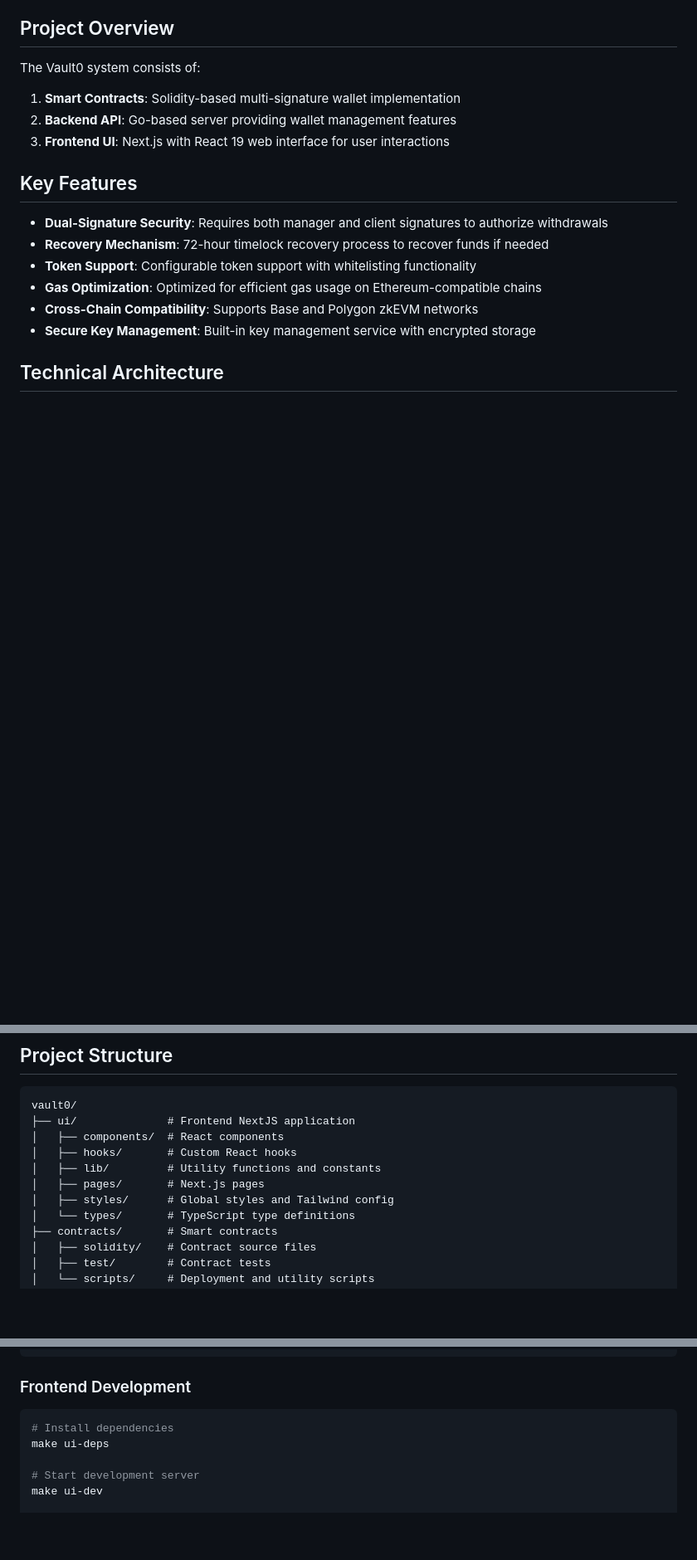
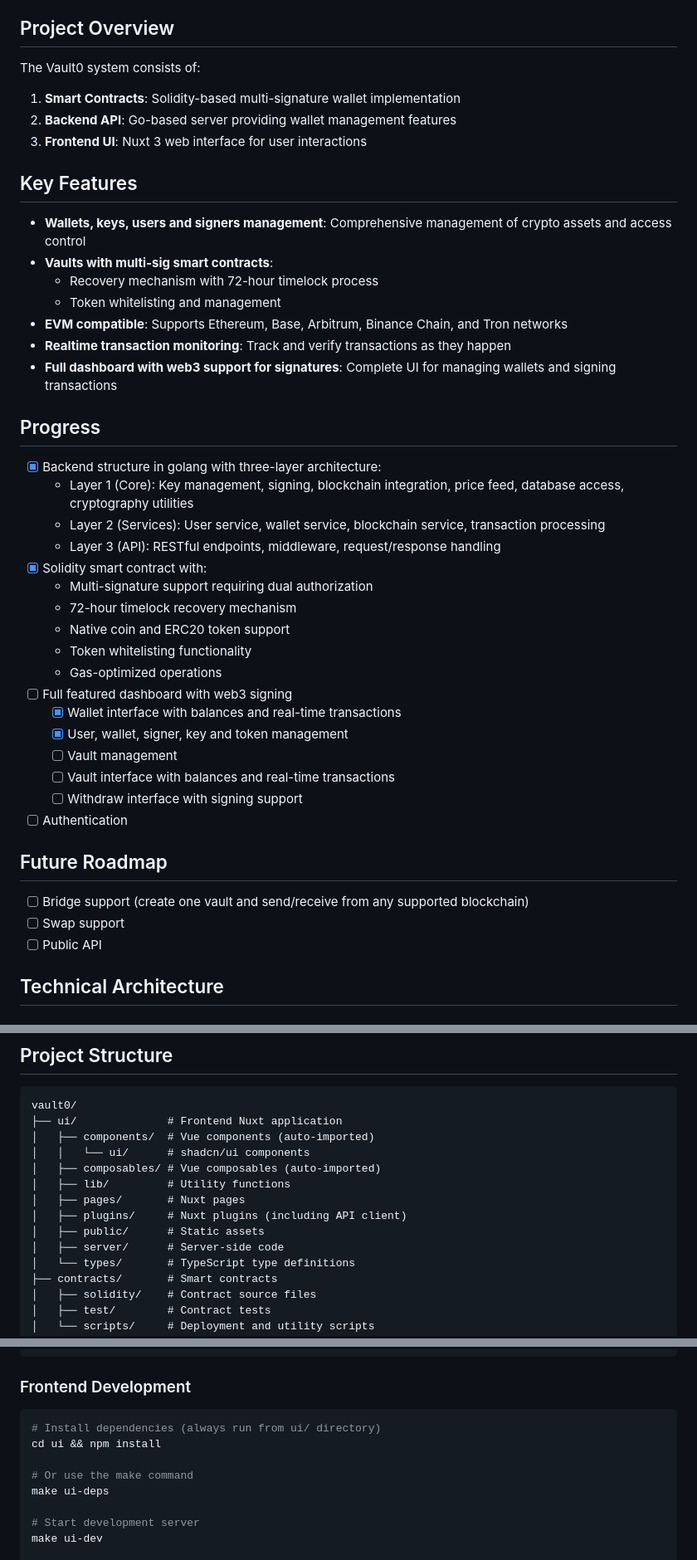
Before and after one commit to tracefinance/brlt-contracts, a Markdown page: README.md, 3 parts joined by grey strips. Shown at 83% size. Rendered like a GitHub page; blank space fills up the shorter version.

Commit message:
docs(readme): update progress tracking and feature descriptions

````diff
--- a/README.md
+++ b/README.md
@@ -8,16 +8,43 @@ The Vault0 system consists of:
 
 1. **Smart Contracts**: Solidity-based multi-signature wallet implementation
 2. **Backend API**: Go-based server providing wallet management features
-3. **Frontend UI**: Next.js with React 19 web interface for user interactions
+3. **Frontend UI**: Nuxt 3 web interface for user interactions
 
 ## Key Features
 
-- **Dual-Signature Security**: Requires both manager and client signatures to authorize withdrawals
-- **Recovery Mechanism**: 72-hour timelock recovery process to recover funds if needed
-- **Token Support**: Configurable token support with whitelisting functionality
-- **Gas Optimization**: Optimized for efficient gas usage on Ethereum-compatible chains
-- **Cross-Chain Compatibility**: Supports Base and Polygon zkEVM networks
-- **Secure Key Management**: Built-in key management service with encrypted storage
+- **Wallets, keys, users and signers management**: Comprehensive management of crypto assets and access control
+- **Vaults with multi-sig smart contracts**:
+  * Recovery mechanism with 72-hour timelock process
+  * Token whitelisting and management
+- **EVM compatible**: Supports Ethereum, Base, Arbitrum, Binance Chain, and Tron networks
+- **Realtime transaction monitoring**: Track and verify transactions as they happen
+- **Full dashboard with web3 support for signatures**: Complete UI for managing wallets and signing transactions
+
+## Progress
+
+- [x] Backend structure in golang with three-layer architecture:
+  * Layer 1 (Core): Key management, signing, blockchain integration, price feed, database access, cryptography utilities
+  * Layer 2 (Services): User service, wallet service, blockchain service, transaction processing
+  * Layer 3 (API): RESTful endpoints, middleware, request/response handling
+- [x] Solidity smart contract with:
+  * Multi-signature support requiring dual authorization
+  * 72-hour timelock recovery mechanism
+  * Native coin and ERC20 token support
+  * Token whitelisting functionality
+  * Gas-optimized operations
+- [ ] Full featured dashboard with web3 signing
+  - [x] Wallet interface with balances and real-time transactions
+  - [x] User, wallet, signer, key and token management
+  - [ ] Vault management
+  - [ ] Vault interface with balances and real-time transactions
+  - [ ] Withdraw interface with signing support
+- [ ] Authentication
+
+## Future Roadmap
+
+- [ ] Bridge support (create one vault and send/receive from any supported blockchain)
+- [ ] Swap support
+- [ ] Public API
 
 ## Technical Architecture
 
@@ -127,12 +167,15 @@ Vault0 is designed to work on:
 
 ```
 vault0/
-├── ui/              # Frontend NextJS application
-│   ├── components/  # React components
-│   ├── hooks/       # Custom React hooks
-│   ├── lib/         # Utility functions and constants
-│   ├── pages/       # Next.js pages
-│   ├── styles/      # Global styles and Tailwind config
+├── ui/              # Frontend Nuxt application
+│   ├── components/  # Vue components (auto-imported)
+│   │   └── ui/      # shadcn/ui components
+│   ├── composables/ # Vue composables (auto-imported)
+│   ├── lib/         # Utility functions
+│   ├── pages/       # Nuxt pages
+│   ├── plugins/     # Nuxt plugins (including API client)
+│   ├── public/      # Static assets
+│   ├── server/      # Server-side code
 │   └── types/       # TypeScript type definitions
 ├── contracts/       # Smart contracts
 │   ├── solidity/    # Contract source files
@@ -217,7 +271,10 @@ make server-test
 ### Frontend Development
 
 ```bash
-# Install dependencies
+# Install dependencies (always run from ui/ directory)
+cd ui && npm install
+
+# Or use the make command
 make ui-deps
 
 # Start development server
````
Also changed, not shown: other parts of README.md (+46 -26 lines).
